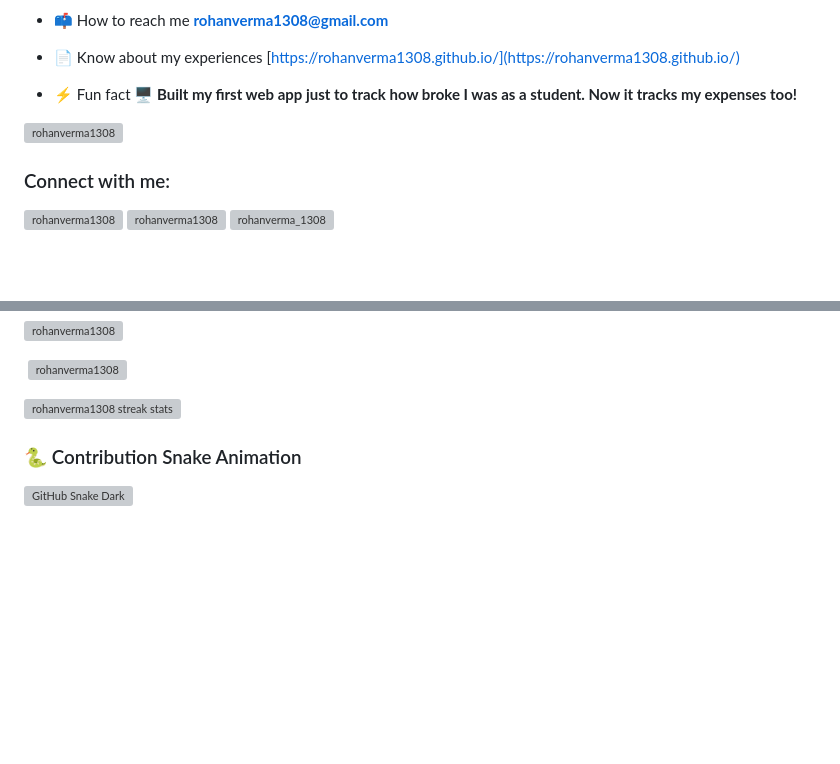
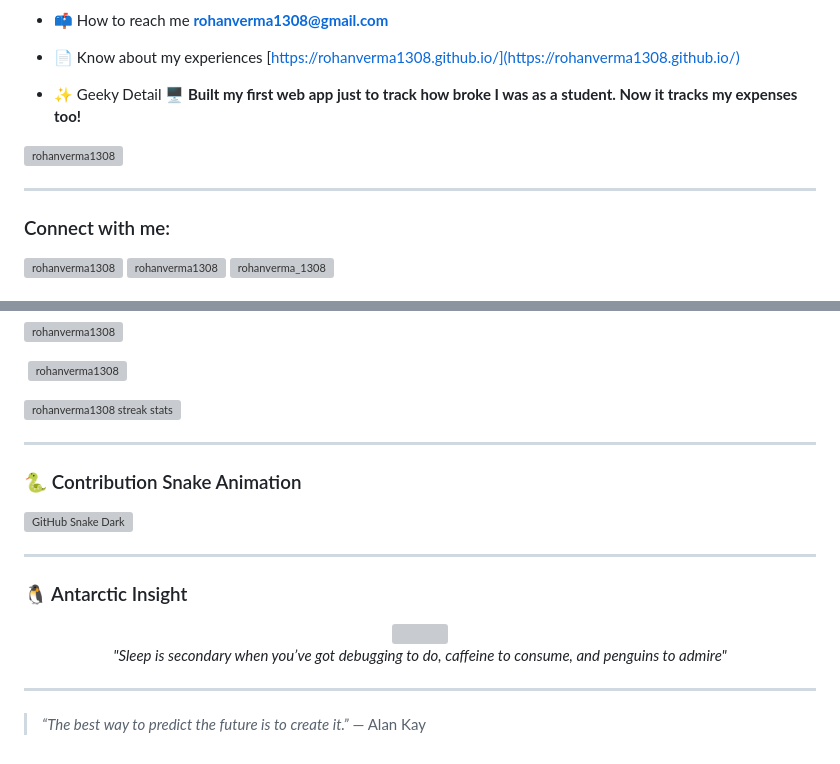
Before and after one commit to RohanVerma1308/RohanVerma1308, a Markdown page: README.md, 2 parts joined by grey strips. GitHub-like rendering; blank space fills up the shorter version; grey boxes are pictures that could not be loaded.

```diff
--- a/README.md
+++ b/README.md
@@ -20,10 +20,12 @@
 
 - 📄 Know about my experiences [https://rohanverma1308.github.io/](https://rohanverma1308.github.io/)
 
-- ⚡ Fun fact **🖥️ Built my first web app just to track how broke I was as a student. Now it tracks my expenses too!**
+- ✨ Geeky Detail **🖥️ Built my first web app just to track how broke I was as a student. Now it tracks my expenses too!**
 
 
 <p align="left"> <a href="https://github.com/ryo-ma/github-profile-trophy"><img src="https://github-profile-trophy.vercel.app/?username=rohanverma1308" alt="rohanverma1308" /></a> </p>
+
+---
 
 <h3 align="left">Connect with me:</h3>
 <p align="left">
@@ -47,8 +53,21 @@
        alt="rohanverma1308 streak stats" />
 </p>
 
-
+---
 
 ### 🐍 Contribution Snake Animation
 
 ![GitHub Snake Dark](https://github.com/rohanverma1308/rohanverma1308/blob/output/github-snake-dark.svg?raw=true#gh-dark-mode-only)
+
+---
+
+### 🐧 Antarctic Insight
+<p align="center">
+  <img src="https://media1.giphy.com/media/v1.Y2lkPTc5MGI3NjExbjMyMjZ5bWs5cWlqZGVmMTdyeXFnYTRhNnNkNG0ycjlsZnUzN2d2diZlcD12MV9pbnRlcm5hbF9naWZfYnlfaWQmY3Q9Zw/3o7aDfulMGefshaQBW/giphy.gif" width="250px" />
+  <br />
+  <i>"Sleep is secondary when you’ve got debugging to do, caffeine to consume, and penguins to admire"</i>
+</p>
+
+---
+
+> _“The best way to predict the future is to create it.”_ — Alan Kay
```
Also changed, not shown: other parts of README.md (+4 -0 lines).
